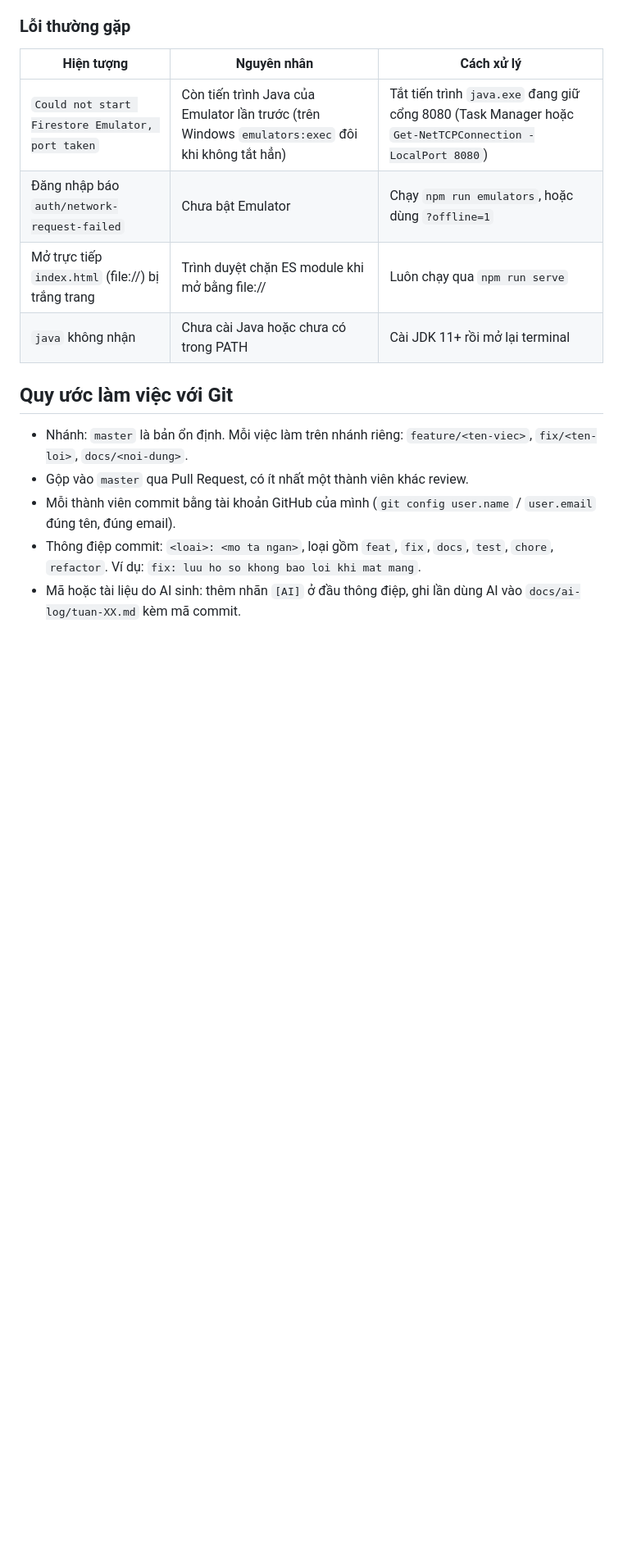
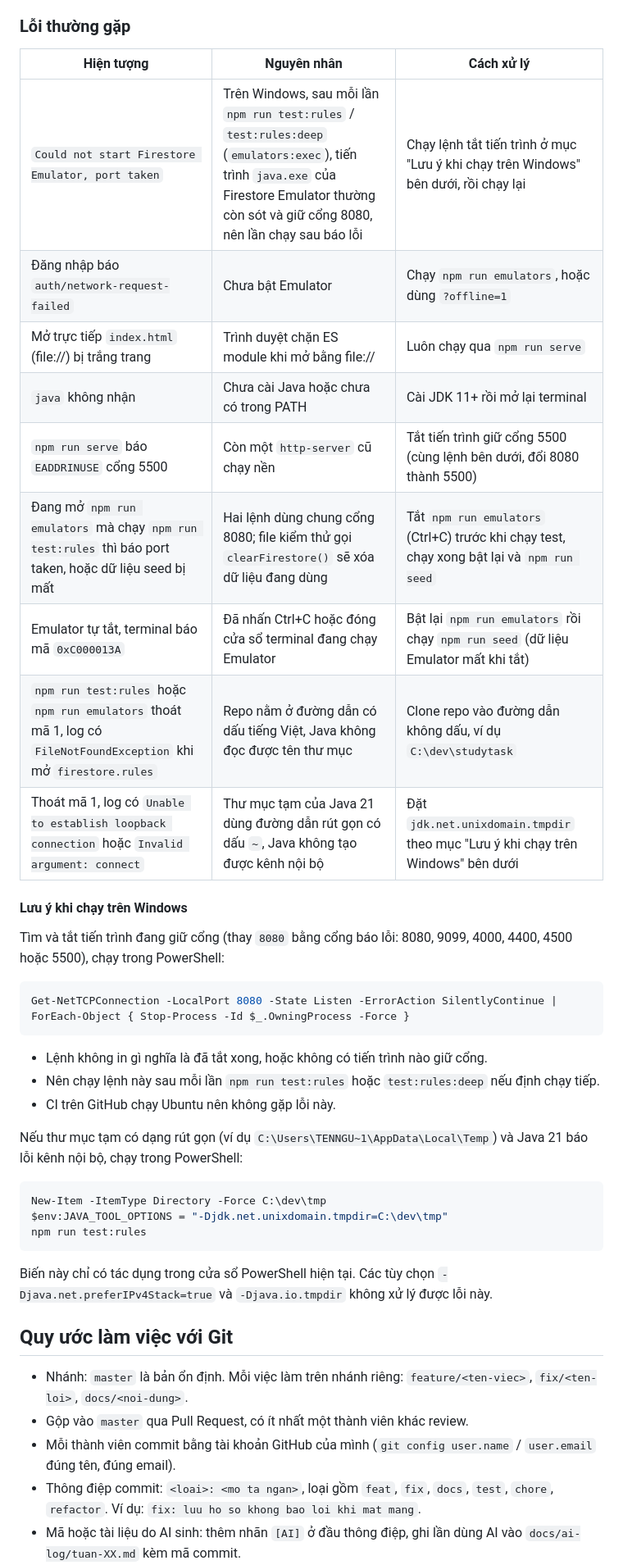
Before and after one commit to NguyenThanhTung301020/Nhom-5_Studytask, a Markdown page: README.md, the part around the change. Shown at 82% size. GitHub-like rendering; blank space fills up the shorter version.

Commit message:
[AI] docs: bo sung luu y loi Emulator tren Windows vao README
- Bang loi thuong gap: tien trinh Java con sot giu cong, EADDRINUSE cong 5500, chay test khi dang mo Emulator, ma 0xC000013A, duong dan co dau, thu muc tam cua Java 21
- Them muc Luu y khi chay tren Windows: lenh tat tien trinh giu cong va tuy chon jdk.net.unixdomain.tmpdir
- Viec 9 trong ke hoach tuan 5

Co-Authored-By: Claude Opus 5.5 <noreply@anthropic.com>

````diff
--- a/README.md
+++ b/README.md
@@ -90,10 +90,37 @@ Xem kết quả: tab **Checks** của PR, hoặc tab **Actions** của repo. D
 
 | Hiện tượng | Nguyên nhân | Cách xử lý |
 |---|---|---|
-| `Could not start Firestore Emulator, port taken` | Còn tiến trình Java của Emulator lần trước (trên Windows `emulators:exec` đôi khi không tắt hẳn) | Tắt tiến trình `java.exe` đang giữ cổng 8080 (Task Manager hoặc `Get-NetTCPConnection -LocalPort 8080`) |
+| `Could not start Firestore Emulator, port taken` | Trên Windows, sau mỗi lần `npm run test:rules` / `test:rules:deep` (`emulators:exec`), tiến trình `java.exe` của Firestore Emulator thường còn sót và giữ cổng 8080, nên lần chạy sau báo lỗi | Chạy lệnh tắt tiến trình ở mục "Lưu ý khi chạy trên Windows" bên dưới, rồi chạy lại |
 | Đăng nhập báo `auth/network-request-failed` | Chưa bật Emulator | Chạy `npm run emulators`, hoặc dùng `?offline=1` |
 | Mở trực tiếp `index.html` (file://) bị trắng trang | Trình duyệt chặn ES module khi mở bằng file:// | Luôn chạy qua `npm run serve` |
 | `java` không nhận | Chưa cài Java hoặc chưa có trong PATH | Cài JDK 11+ rồi mở lại terminal |
+| `npm run serve` báo `EADDRINUSE` cổng 5500 | Còn một `http-server` cũ chạy nền | Tắt tiến trình giữ cổng 5500 (cùng lệnh bên dưới, đổi 8080 thành 5500) |
+| Đang mở `npm run emulators` mà chạy `npm run test:rules` thì báo port taken, hoặc dữ liệu seed bị mất | Hai lệnh dùng chung cổng 8080; file kiểm thử gọi `clearFirestore()` sẽ xóa dữ liệu đang dùng | Tắt `npm run emulators` (Ctrl+C) trước khi chạy test, chạy xong bật lại và `npm run seed` |
+| Emulator tự tắt, terminal báo mã `0xC000013A` | Đã nhấn Ctrl+C hoặc đóng cửa sổ terminal đang chạy Emulator | Bật lại `npm run emulators` rồi chạy `npm run seed` (dữ liệu Emulator mất khi tắt) |
+| `npm run test:rules` hoặc `npm run emulators` thoát mã 1, log có `FileNotFoundException` khi mở `firestore.rules` | Repo nằm ở đường dẫn có dấu tiếng Việt, Java không đọc được tên thư mục | Clone repo vào đường dẫn không dấu, ví dụ `C:\dev\studytask` |
+| Thoát mã 1, log có `Unable to establish loopback connection` hoặc `Invalid argument: connect` | Thư mục tạm của Java 21 dùng đường dẫn rút gọn có dấu `~`, Java không tạo được kênh nội bộ | Đặt `jdk.net.unixdomain.tmpdir` theo mục "Lưu ý khi chạy trên Windows" bên dưới |
+
+#### Lưu ý khi chạy trên Windows
+
+Tìm và tắt tiến trình đang giữ cổng (thay `8080` bằng cổng báo lỗi: 8080, 9099, 4000, 4400, 4500 hoặc 5500), chạy trong PowerShell:
+
+```powershell
+Get-NetTCPConnection -LocalPort 8080 -State Listen -ErrorAction SilentlyContinue | ForEach-Object { Stop-Process -Id $_.OwningProcess -Force }
+```
+
+- Lệnh không in gì nghĩa là đã tắt xong, hoặc không có tiến trình nào giữ cổng.
+- Nên chạy lệnh này sau mỗi lần `npm run test:rules` hoặc `test:rules:deep` nếu định chạy tiếp.
+- CI trên GitHub chạy Ubuntu nên không gặp lỗi này.
+
+Nếu thư mục tạm có dạng rút gọn (ví dụ `C:\Users\TENNGU~1\AppData\Local\Temp`) và Java 21 báo lỗi kênh nội bộ, chạy trong PowerShell:
+
+```powershell
+New-Item -ItemType Directory -Force C:\dev\tmp
+$env:JAVA_TOOL_OPTIONS = "-Djdk.net.unixdomain.tmpdir=C:\dev\tmp"
+npm run test:rules
+```
+
+Biến này chỉ có tác dụng trong cửa sổ PowerShell hiện tại. Các tùy chọn `-Djava.net.preferIPv4Stack=true` và `-Djava.io.tmpdir` không xử lý được lỗi này.
 
 ## Quy ước làm việc với Git
 
````
